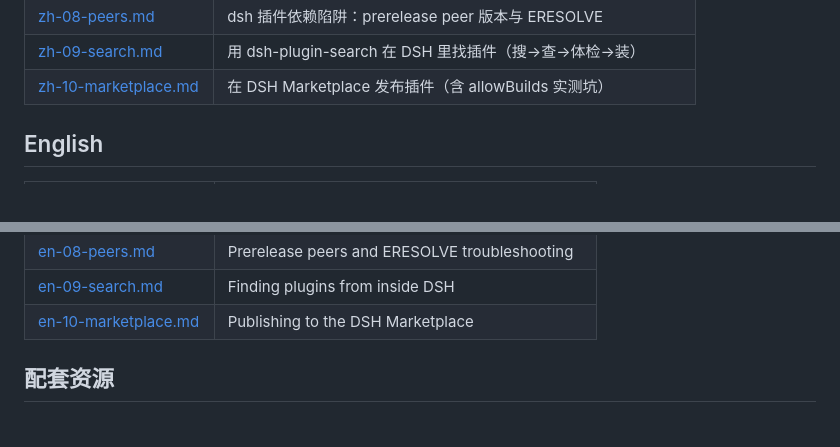
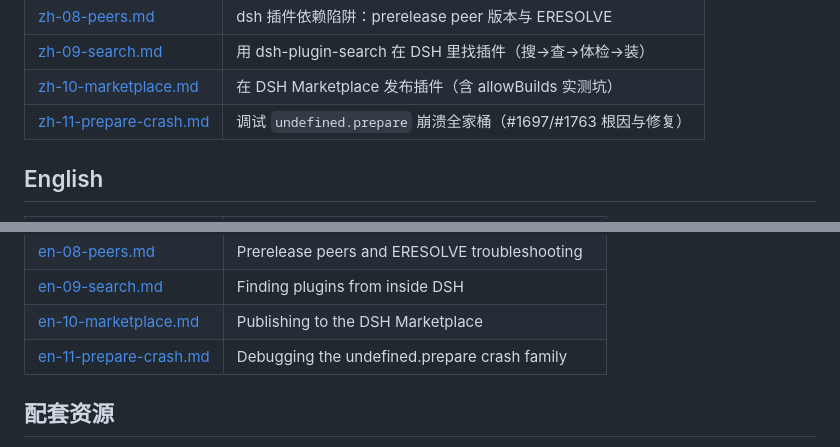
Before and after one commit to zoahdev/dsh-tutorials, a Markdown page: README.md, 2 parts joined by grey strips. GitHub-like rendering.

Commit message:
docs: add undefined.prepare debugging tutorial (README.md)

```diff
--- a/README.md
+++ b/README.md
@@ -16,6 +16,7 @@
 | [zh-08-peers.md](./zh-08-peers.md) | dsh 插件依赖陷阱：prerelease peer 版本与 ERESOLVE |
 | [zh-09-search.md](./zh-09-search.md) | 用 dsh-plugin-search 在 DSH 里找插件（搜→查→体检→装） |
 | [zh-10-marketplace.md](./zh-10-marketplace.md) | 在 DSH Marketplace 发布插件（含 allowBuilds 实测坑） |
+| [zh-11-prepare-crash.md](./zh-11-prepare-crash.md) | 调试 `undefined.prepare` 崩溃全家桶（#1697/#1763 根因与修复） |
 
 ## English
 
@@ -31,6 +32,7 @@
 | [en-08-peers.md](./en-08-peers.md) | Prerelease peers and ERESOLVE troubleshooting |
 | [en-09-search.md](./en-09-search.md) | Finding plugins from inside DSH |
 | [en-10-marketplace.md](./en-10-marketplace.md) | Publishing to the DSH Marketplace |
+| [en-11-prepare-crash.md](./en-11-prepare-crash.md) | Debugging the undefined.prepare crash family |
 
 ## 配套资源
 
```
